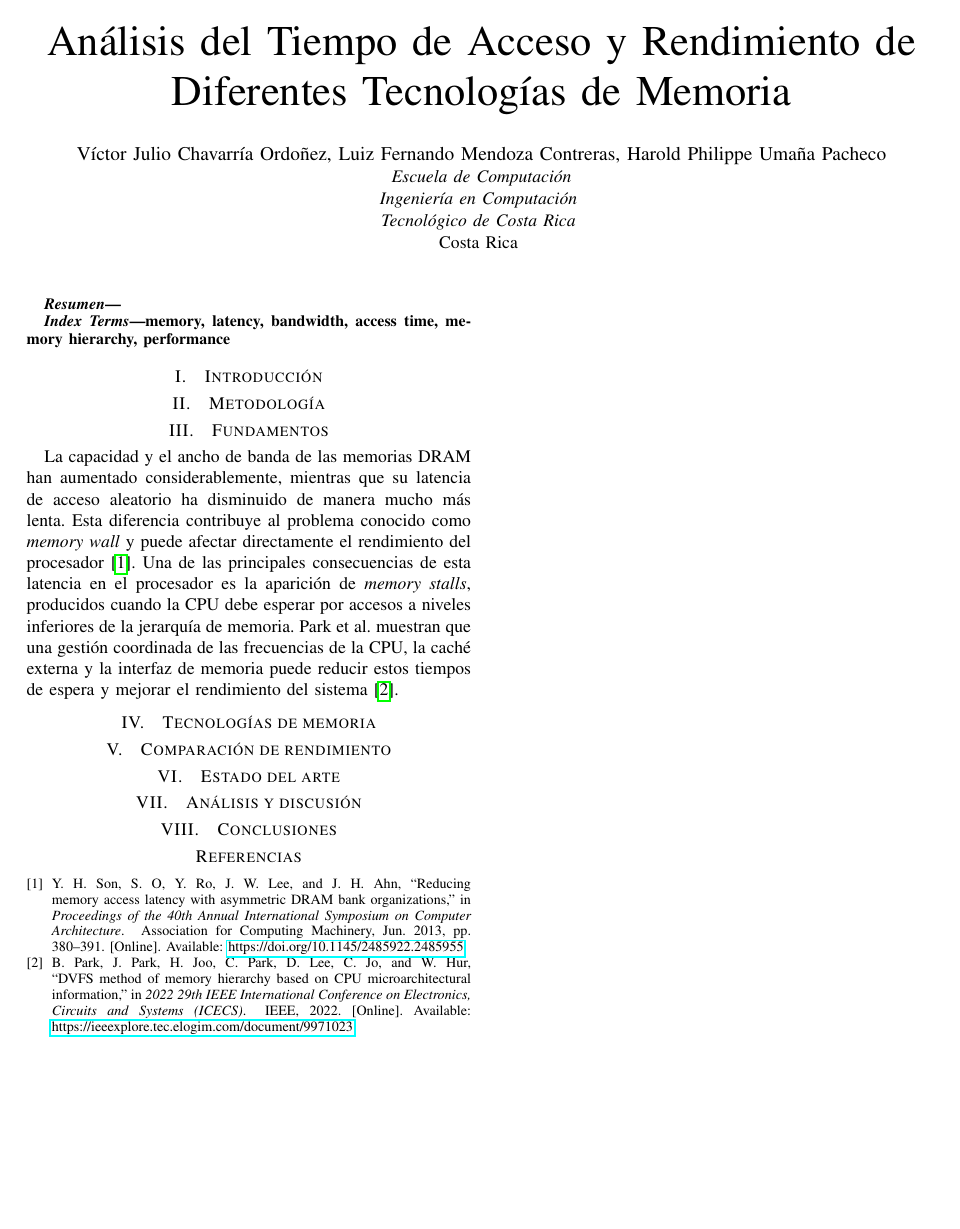
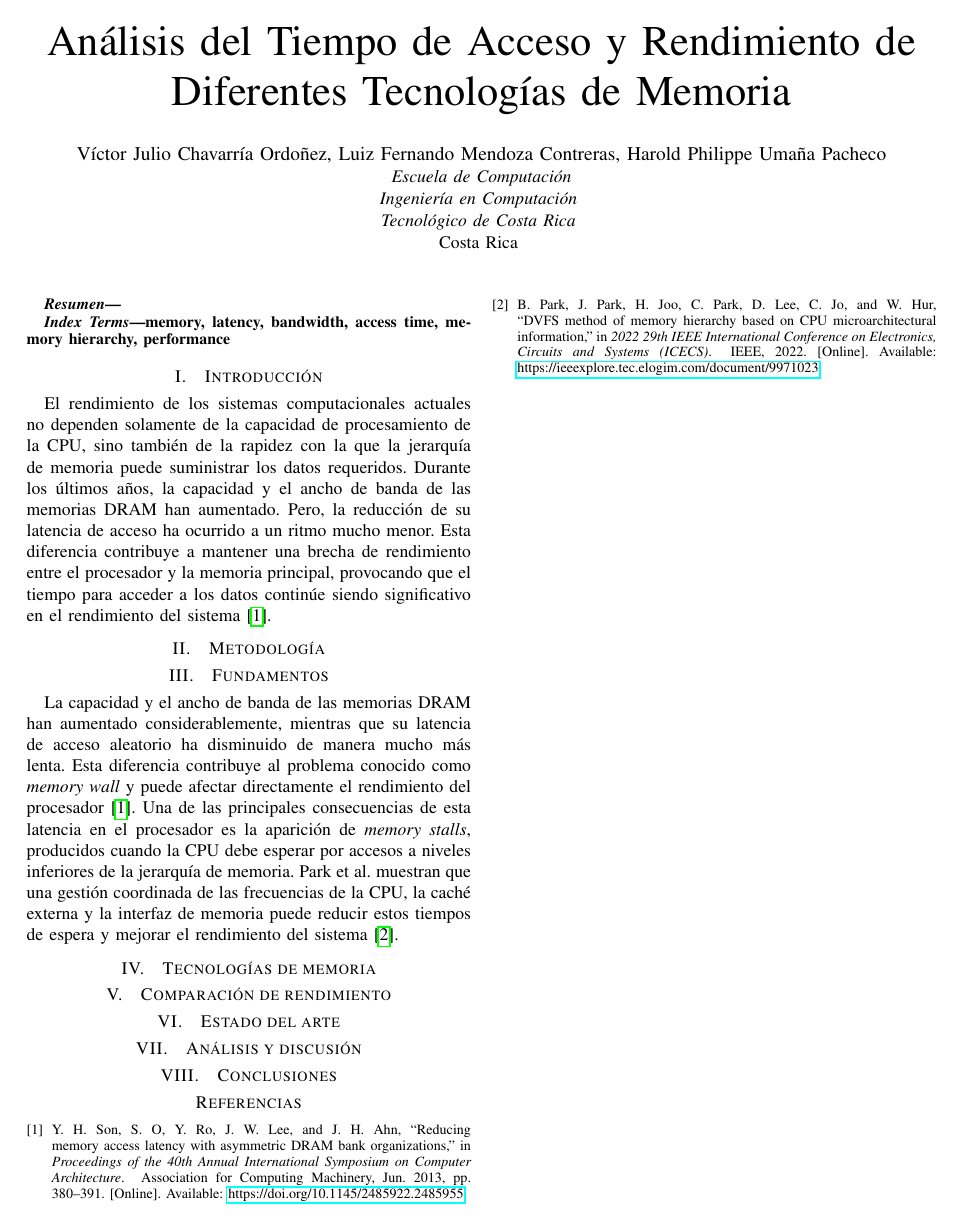
Before and after one commit to victorjulioch777-ui/IC1400Tema10RendimientoMemoria, a LaTeX paper (main.tex, which reads secciones/01-introduccion.tex): the whole page. Compiled offline with pdfLaTeX.

Commit message:
docs: explicar impacto de la latencia de memoria en el rendimiento

```diff
--- a/secciones/01-introduccion.tex
+++ b/secciones/01-introduccion.tex
@@ -3,3 +3,12 @@
 % y la pregunta de investigación.
 
 % Redacción pendiente.
+El rendimiento de los sistemas computacionales actuales no dependen solamente
+de la capacidad de procesamiento de la CPU, sino también de la rapidez con la
+que la jerarquía de memoria puede suministrar los datos requeridos. Durante los
+últimos años, la capacidad y el ancho de banda de las memorias DRAM han
+aumentado. Pero, la reducción de su latencia de acceso ha ocurrido a un ritmo
+mucho menor. Esta diferencia contribuye a mantener una brecha de rendimiento
+entre el procesador y la memoria principal, provocando que el tiempo para
+acceder a los datos continúe siendo significativo en el rendimiento
+del sistema \cite{son2013reducing}.
```
